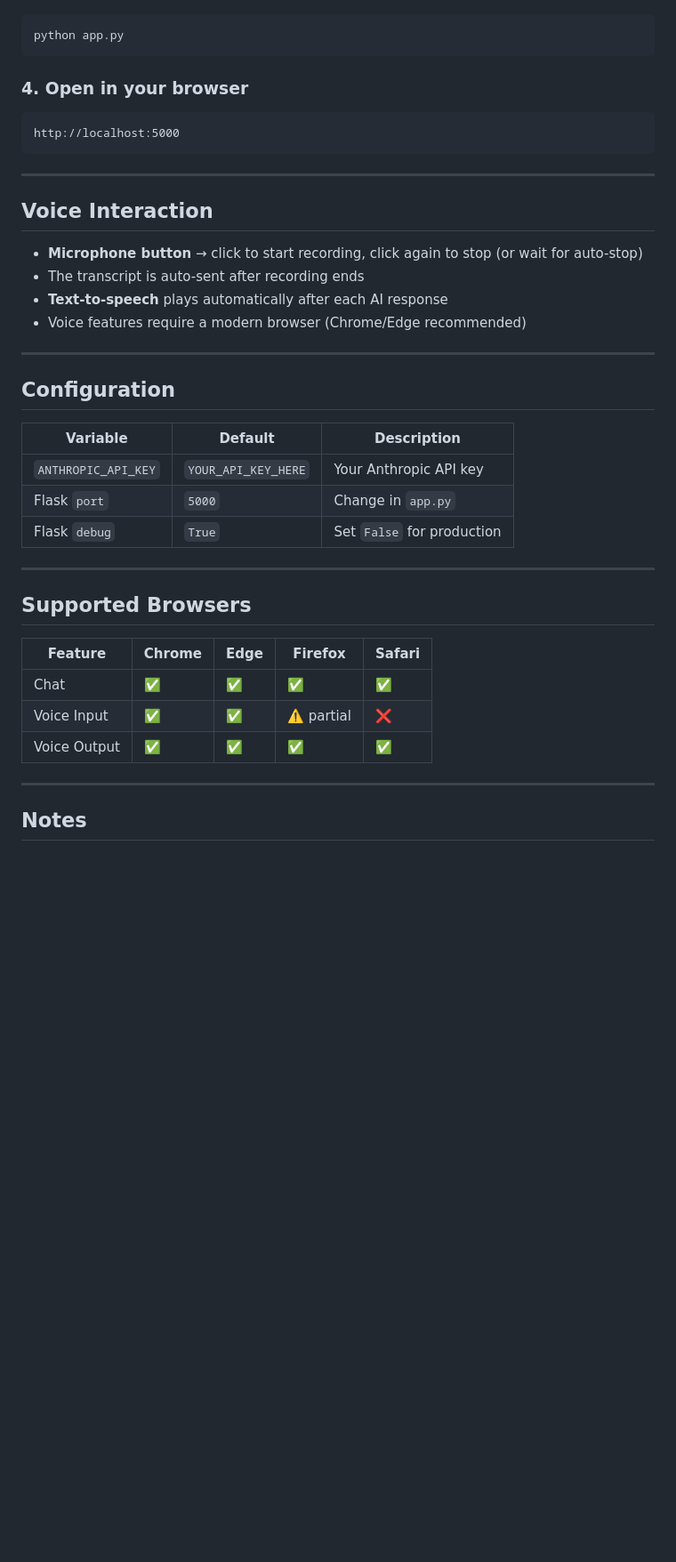
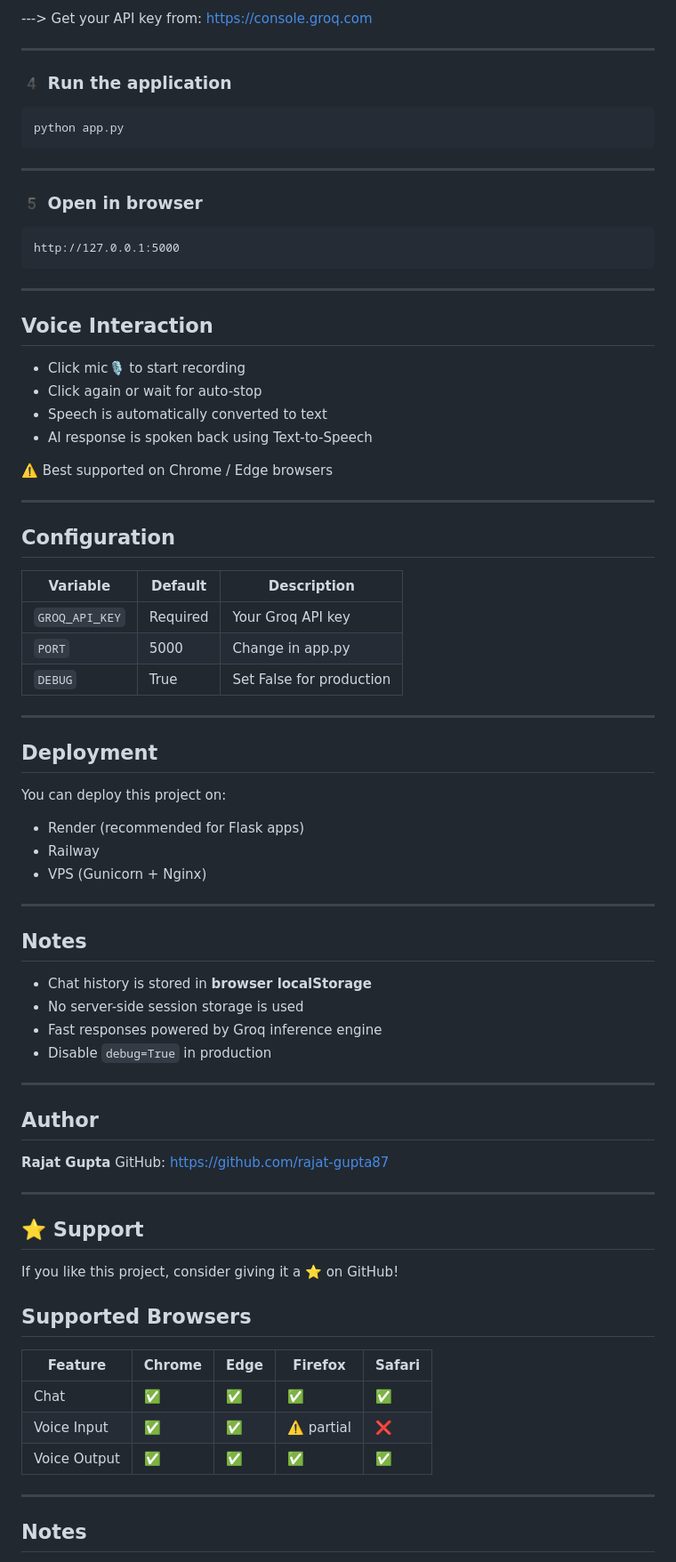
Before and after one commit to rajat-gupta87/Aura-ChatBot, a Markdown page: chatbot/README.md, the part around one of its changes. Shown at 89% size. GitHub-like rendering; blank space fills up the shorter version.

````diff
--- a/chatbot/README.md
+++ b/chatbot/README.md
@@ -68,42 +93,83 @@ Get a key at https://console.anthropic.com
 
-```bash
+---> Get your API key from: https://console.groq.com
+
+---
+
+### 4️ Run the application
+
+```bash id="08pdn9"
 python app.py
 ```
 
-### 4. Open in your browser
+---
 
-```
-http://localhost:5000
+### 5️ Open in browser
+
+```id="p5szav"
+http://127.0.0.1:5000
 ```
 
 ---
 
 ## Voice Interaction
 
-- **Microphone button** → click to start recording, click again to stop (or wait for auto-stop)
-- The transcript is auto-sent after recording ends
-- **Text-to-speech** plays automatically after each AI response
-- Voice features require a modern browser (Chrome/Edge recommended)
+* Click mic🎙️ to start recording
+* Click again or wait for auto-stop
+* Speech is automatically converted to text
+* AI response is spoken back using Text-to-Speech
+
+⚠️ Best supported on Chrome / Edge browsers
 
 ---
 
 ## Configuration
 
-| Variable              | Default                  | Description                  |
-|-----------------------|--------------------------|------------------------------|
-| `ANTHROPIC_API_KEY`   | `YOUR_API_KEY_HERE`      | Your Anthropic API key       |
-| Flask `port`          | `5000`                   | Change in `app.py`           |
-| Flask `debug`         | `True`                   | Set `False` for production   |
+| Variable       | Default  | Description              |
+| -------------- | -------- | ------------------------ |
+| `GROQ_API_KEY` | Required | Your Groq API key        |
+| `PORT`         | 5000     | Change in app.py         |
+| `DEBUG`        | True     | Set False for production |
 
 ---
 
+## Deployment
+
+You can deploy this project on:
+
+* Render (recommended for Flask apps)
+* Railway
+* VPS (Gunicorn + Nginx)
+
+---
+
+## Notes
+
+* Chat history is stored in **browser localStorage**
+* No server-side session storage is used
+* Fast responses powered by Groq inference engine
+* Disable `debug=True` in production
+
+---
+
+## Author
+
+**Rajat Gupta**
+GitHub: https://github.com/rajat-gupta87
+
+---
+
+## ⭐ Support
+
+If you like this project, consider giving it a ⭐ on GitHub!
+
+
 ## Supported Browsers
 
-| Feature          | Chrome | Edge | Firefox | Safari |
-|-----------------|--------|------|---------|--------|
-| Chat            | ✅     | ✅   | ✅      | ✅     |
-| Voice Input     | ✅     | ✅   | ⚠️ partial | ❌  |
-| Voice Output    | ✅     | ✅   | ✅      | ✅     |
+| Feature         | Chrome | Edge |   Firefox   | Safari  |
+|-----------------|--------|------|-------------|---------|
+| Chat            | ✅     | ✅   | ✅         | ✅     |
+| Voice Input     | ✅     | ✅   | ⚠️ partial | ❌     |
+| Voice Output    | ✅     | ✅   | ✅         | ✅     |
 
 ---
 
````
Also changed, not shown: other parts of chatbot/README.md (+61 -36 lines).
